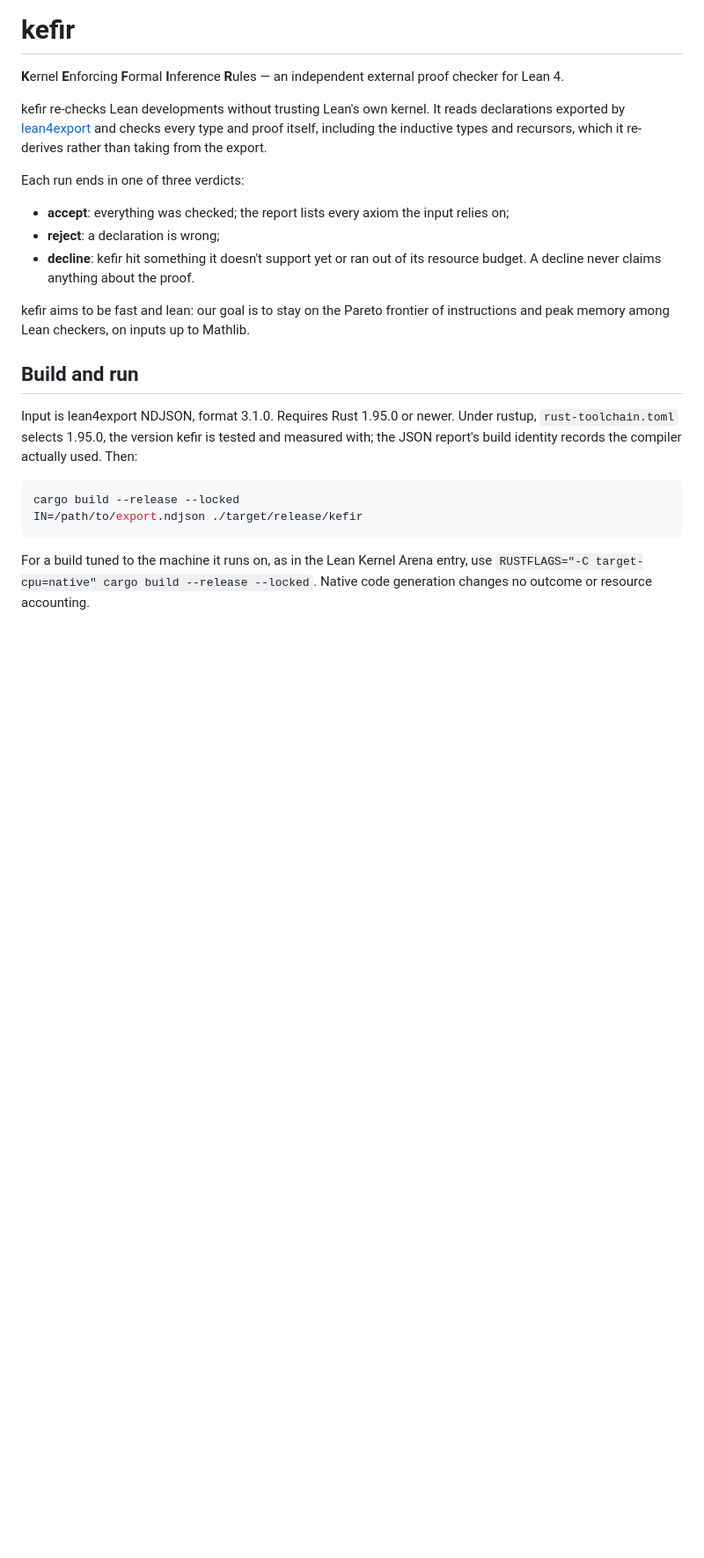
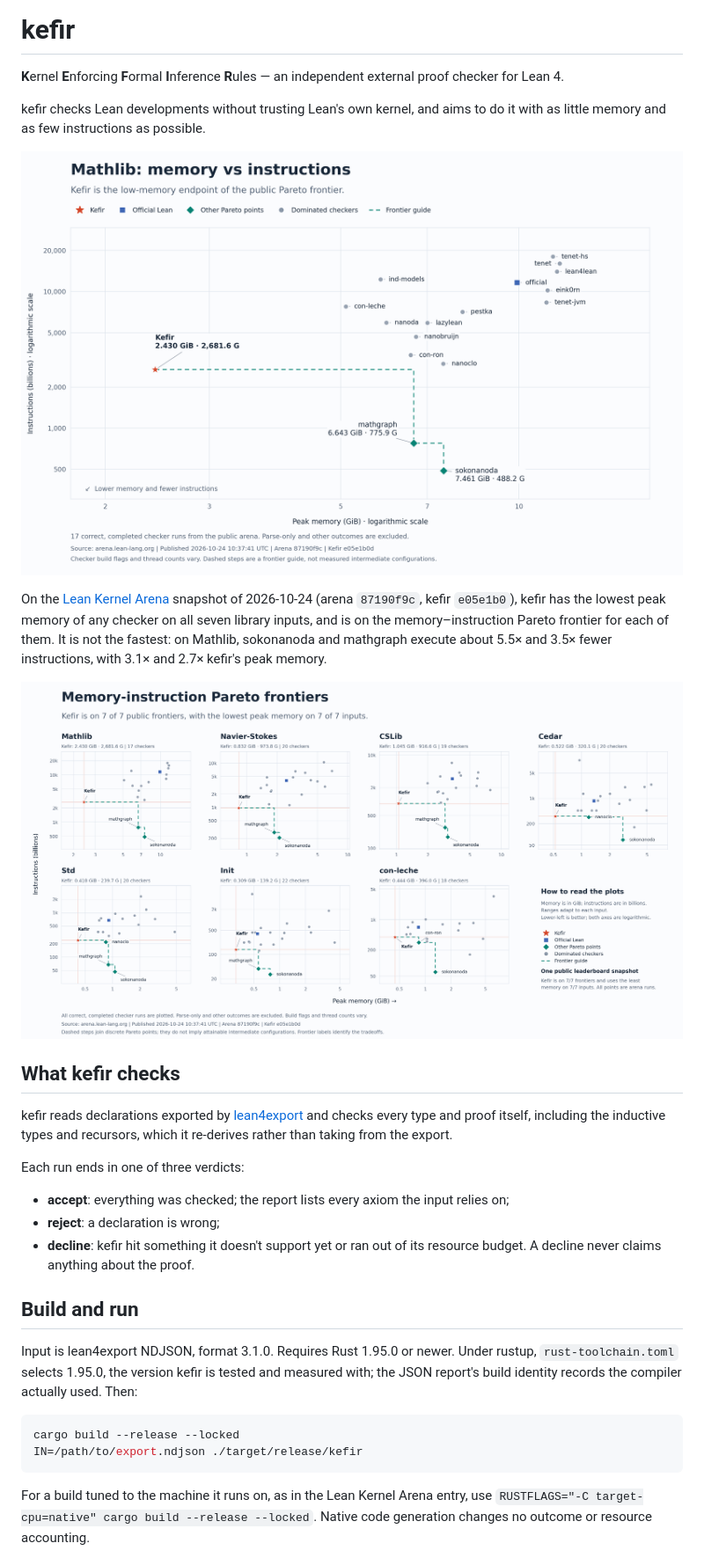
Before and after one commit to DmitryKorolev/kefir, a Markdown page: README.md, the part around one of its changes. Shown at 88% size. Drawn GitHub-style; pictures changed too: images/kefir-pareto-all-inputs-public-20261024.png (added), images/kefir-pareto-mathlib-public-20261024.png (added); blank space fills up the shorter version.

Commit message:
Add Lean Kernel Arena Pareto charts to the README

```diff
--- a/README.md
+++ b/README.md
@@ -3,10 +3,25 @@
 **K**ernel **E**nforcing **F**ormal **I**nference **R**ules — an independent
 external proof checker for Lean 4.
 
-kefir re-checks Lean developments without trusting Lean's own kernel. It reads
-declarations exported by [lean4export](https://github.com/leanprover/lean4export)
-and checks every type and proof itself, including the inductive types and
-recursors, which it re-derives rather than taking from the export.
+kefir checks Lean developments without trusting Lean's own kernel, and aims to do
+it with as little memory and as few instructions as possible.
+
+![Mathlib: peak memory against instructions for every checker on the Lean Kernel Arena](images/kefir-pareto-mathlib-public-20261024.png)
+
+On the [Lean Kernel Arena](https://arena.lean-lang.org) snapshot of 2026-10-24
+(arena `87190f9c`, kefir `e05e1b0`), kefir has the lowest peak memory of any checker
+on all seven library inputs, and is on the memory–instruction Pareto frontier for
+each of them. It is not the fastest: on Mathlib, sokonanoda and mathgraph execute
+about 5.5× and 3.5× fewer instructions, with 3.1× and 2.7× kefir's peak memory.
+
+![Memory–instruction Pareto frontiers for all seven library inputs](images/kefir-pareto-all-inputs-public-20261024.png)
+
+## What kefir checks
+
+kefir reads declarations exported by
+[lean4export](https://github.com/leanprover/lean4export) and checks every type and
+proof itself, including the inductive types and recursors, which it re-derives rather
+than taking from the export.
 
 Each run ends in one of three verdicts:
 
@@ -15,9 +30,6 @@ Each run ends in one of three verdicts:
 - **reject**: a declaration is wrong;
 - **decline**: kefir hit something it doesn't support yet or ran out of its
   resource budget. A decline never claims anything about the proof.
-
-kefir aims to be fast and lean: our goal is to stay on the Pareto frontier of
-instructions and peak memory among Lean checkers, on inputs up to Mathlib.
 
 ## Build and run
 
```
Also changed, not shown: other parts of README.md (+2 -2 lines), 1 other file.
